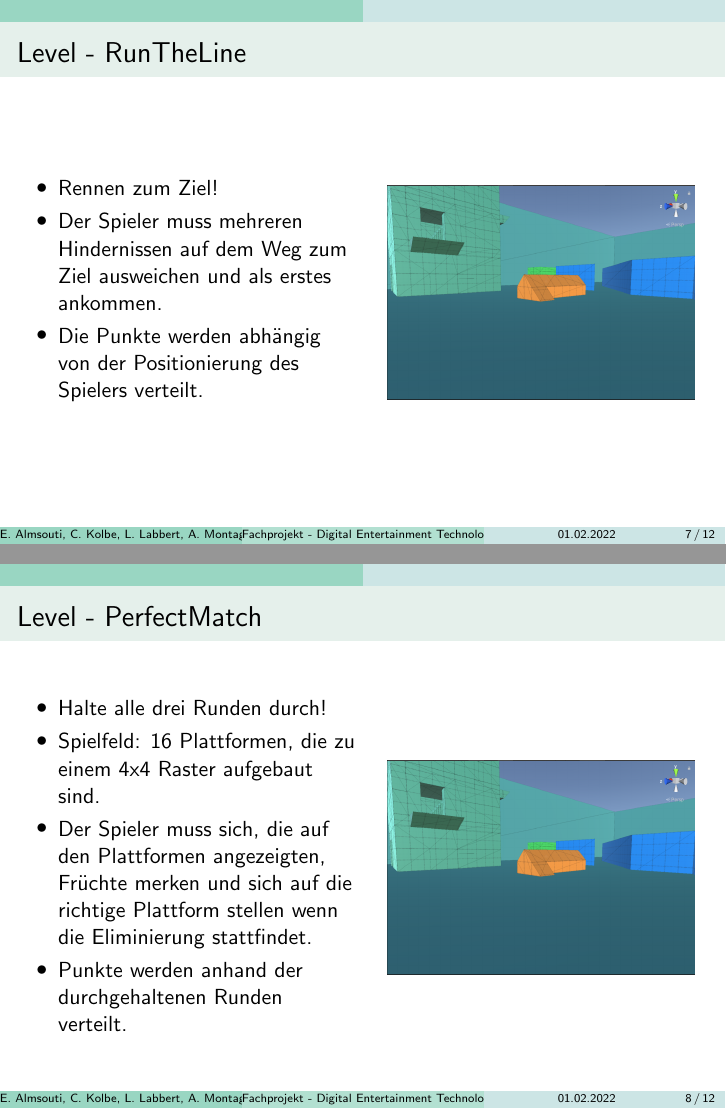
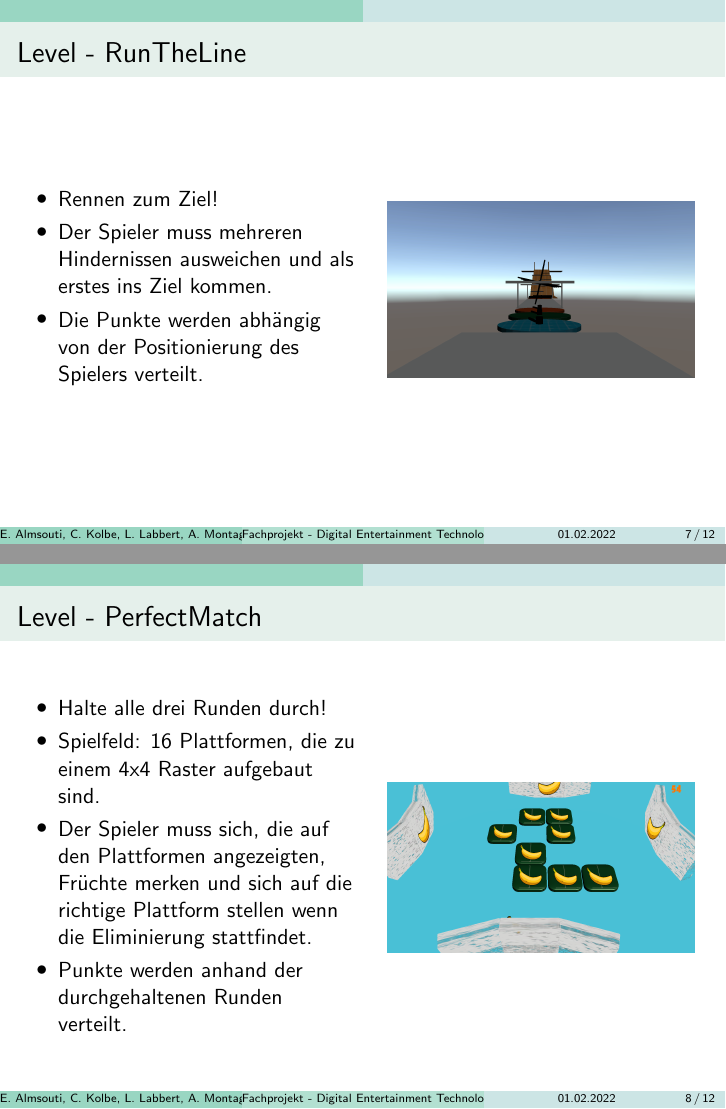
Before and after one commit to emad948/TuttiFrutti, LaTeX slides (_DET_project/presentation/main.tex): pages 7 and 8 of 12, joined at a grey line. Compiled offline with pdfLaTeX.

Commit message:
-Presentation

```diff
--- a/_DET_project/presentation/main.tex
+++ b/_DET_project/presentation/main.tex
@@ -134,13 +134,13 @@
 \begin{column}{0.5\textwidth}
 	\begin{itemize}
 		\item Rennen zum Ziel!
-		\item Der Spieler muss mehreren Hindernissen auf dem Weg zum Ziel ausweichen und als erstes ankommen.
+		\item Der Spieler muss mehreren Hindernissen ausweichen und als erstes ins Ziel kommen.
 		\item Die Punkte werden abhängig von der Positionierung des Spielers verteilt.
 	\end{itemize}
 \end{column}
 \begin{column}{0.5\textwidth}
 	\begin{center}
-		\includegraphics[width=0.9\textwidth]{Level_view.png}
+		\includegraphics[width=0.9\textwidth]{runthelinpic.png}
 	\end{center}
 \end{column}
 \end{columns}
@@ -160,7 +160,7 @@
 \end{column}
 \begin{column}{0.5\textwidth}
 	\begin{center}
-		\includegraphics[width=0.9\textwidth]{Level_view.png}
+		\includegraphics[width=0.9\textwidth]{perfectmatchpic.png}
 	\end{center}
 \end{column}
 \end{columns}
```
Also changed, not shown: _DET_project/presentation/perfectmatchpic.png (added), _DET_project/presentation/runthelinpic.png (added), 2 other files.
